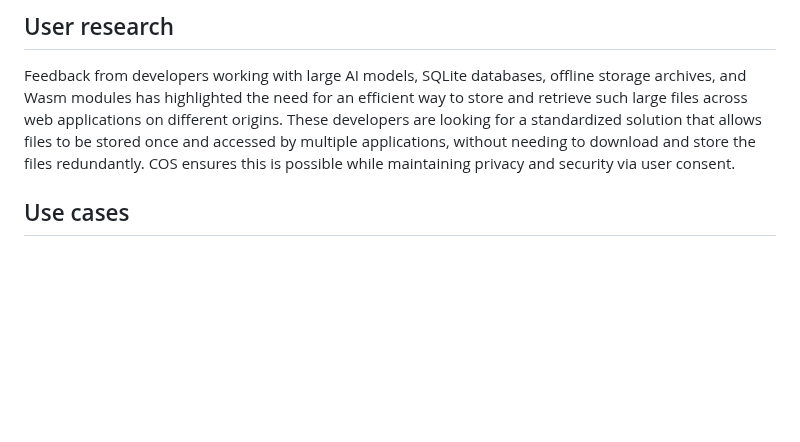
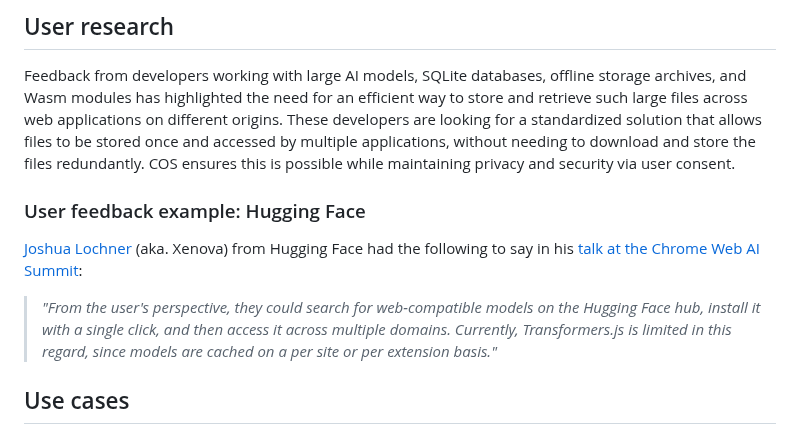
Before and after one commit to explainers-by-googlers/cross-origin-storage, a Markdown page: README.md, the part around the change. GitHub-like rendering; blank space fills up the shorter version.

Commit message:
Add HF statement

```diff
--- a/README.md
+++ b/README.md
@@ -80,6 +80,12 @@ COS does _not_ aim to:
 ## User research
 
 Feedback from developers working with large AI models, SQLite databases, offline storage archives, and Wasm modules has highlighted the need for an efficient way to store and retrieve such large files across web applications on different origins. These developers are looking for a standardized solution that allows files to be stored once and accessed by multiple applications, without needing to download and store the files redundantly. COS ensures this is possible while maintaining privacy and security via user consent.
+
+### User feedback example: Hugging Face
+
+[Joshua Lochner](https://huggingface.co/Xenova) (aka. Xenova) from Hugging Face had the following to say in his [talk at the Chrome Web AI Summit](https://youtu.be/n18Lrbo8VU8?t=1040):
+
+> _"From the user's perspective, they could search for web-compatible models on the Hugging Face hub, install it with a single click, and then access it across multiple domains. Currently, Transformers.js is limited in this regard, since models are cached on a per site or per extension basis."_
 
 ## Use cases
 
```
